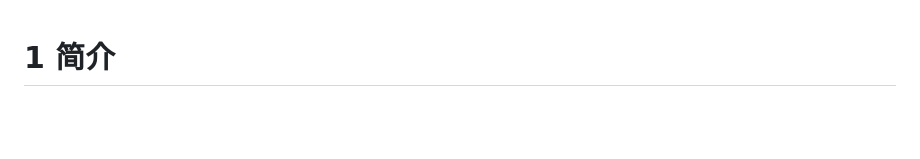
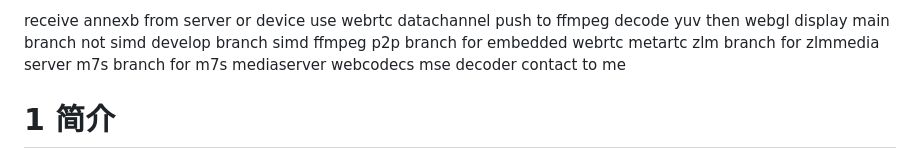
Before and after one commit to xiangxud/webrtc_H265player, a Markdown page: README.md, the part around the change. GitHub-like rendering; blank space fills up the shorter version.

```diff
--- a/README.md
+++ b/README.md
@@ -1,3 +1,10 @@
+receive annexb from server or device use webrtc datachannel push to ffmpeg decode yuv then webgl display
+main branch not simd
+develop branch simd ffmpeg
+p2p branch for embedded webrtc metartc
+zlm branch for zlmmedia server
+m7s branch for m7s mediaserver
+webcodecs mse decoder contact to me
 # 1 简介
 
 借助于WebAssembly(简称Wasm)技术，实现在浏览器端调用ffmpeg接口完成H.265码流到YUV数据的解码。
```
